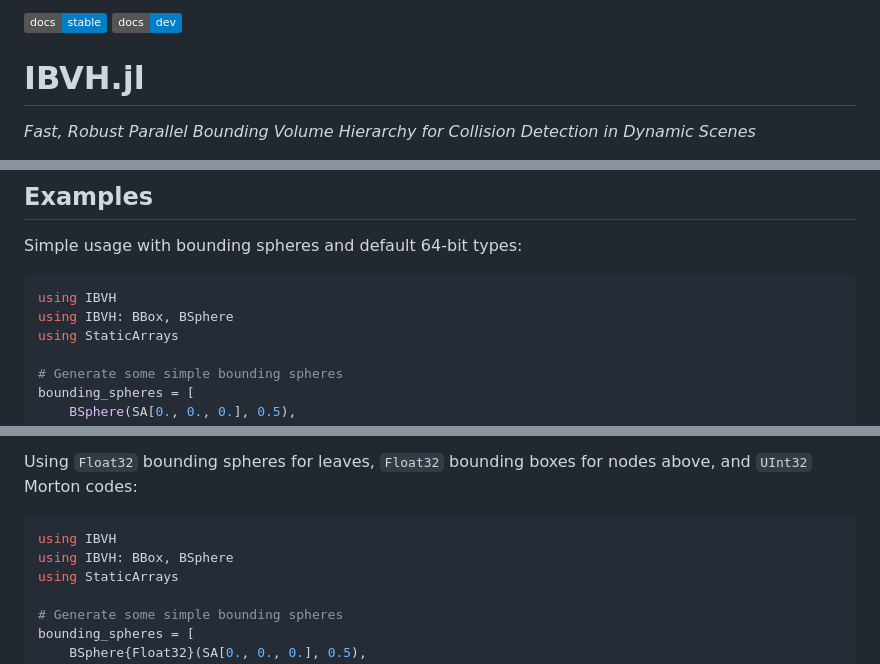
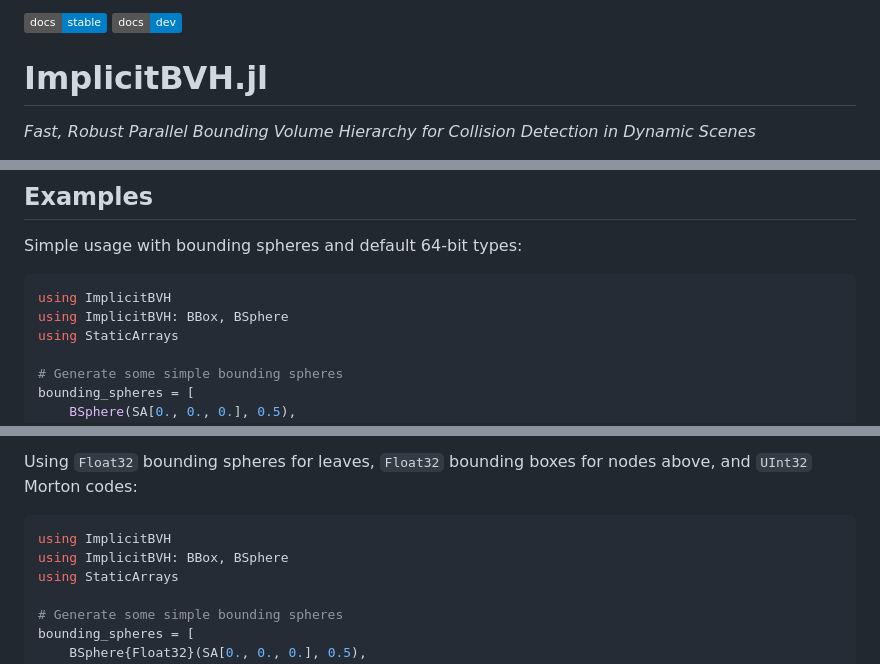
Before and after one commit to StellaOrg/ImplicitBVH.jl, a Markdown page: README.md, 3 parts joined by grey strips. Rendered like a GitHub page; badges without logos.

Commit message:
updated README to new name

````diff
--- a/README.md
+++ b/README.md
@@ -3,5 +3,5 @@
 
-# IBVH.jl
+# ImplicitBVH.jl
 *Fast, Robust Parallel Bounding Volume Hierarchy for Collision Detection in Dynamic Scenes*
 
 It uses an implicit bounding volume hierarchy constructed from an iterable of some geometric
@@ -21,8 +21,8 @@ detection downwards from this level.
 Simple usage with bounding spheres and default 64-bit types:
 
 ```julia
-using IBVH
-using IBVH: BBox, BSphere
+using ImplicitBVH
+using ImplicitBVH: BBox, BSphere
 using StaticArrays
 
 # Generate some simple bounding spheres
@@ -49,8 +49,8 @@ Using `Float32` bounding spheres for leaves, `Float32` bounding boxes for nodes
 Morton codes:
 
 ```julia
-using IBVH
-using IBVH: BBox, BSphere
+using ImplicitBVH
+using ImplicitBVH: BBox, BSphere
 using StaticArrays
 
 # Generate some simple bounding spheres
````
Also changed, not shown: other parts of README.md (+4 -4 lines).
